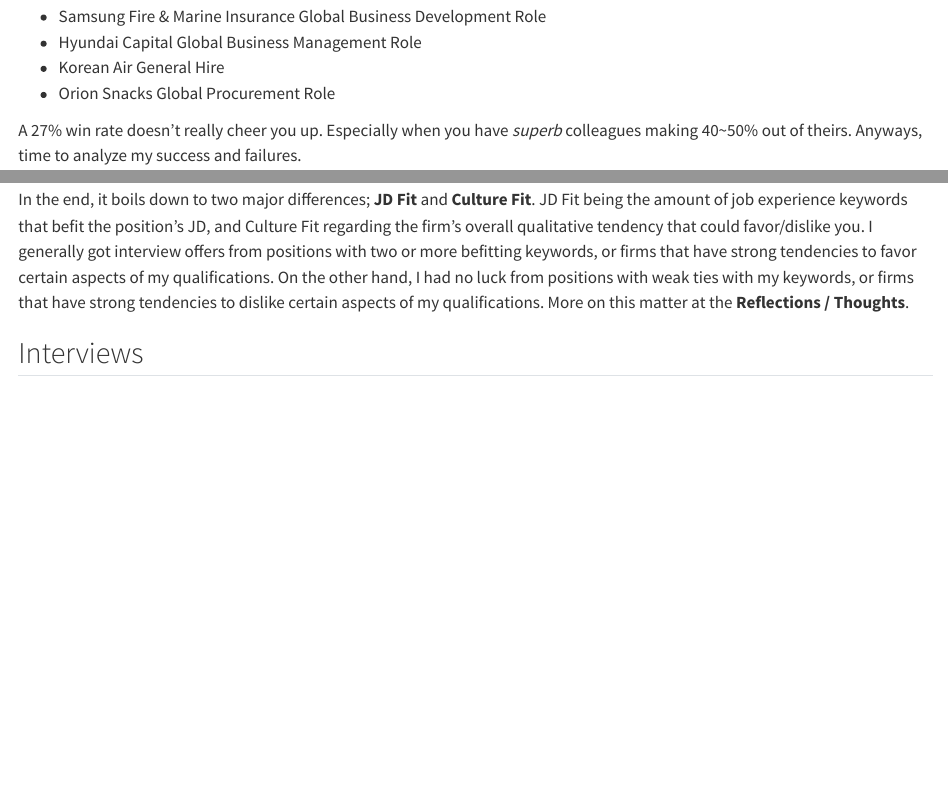
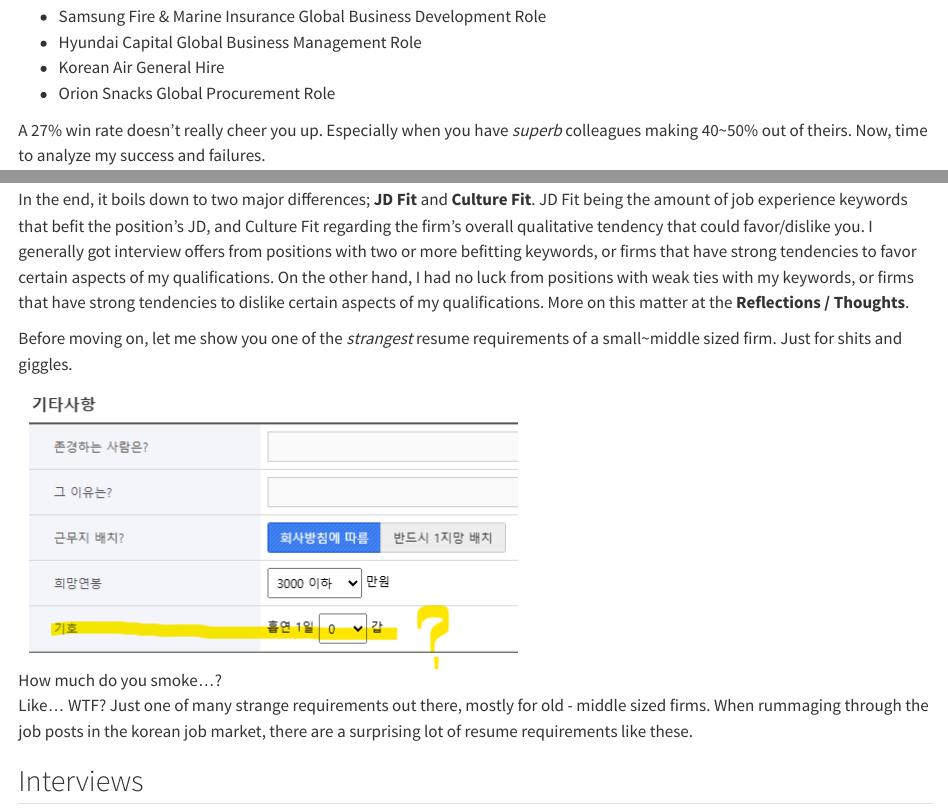
Before and after one commit to jesuspen-blog/jesuspen-blog.github.io, a Quarto document (posts/job-search/index.qmd): the page in a window 1100 px wide, from 900 px down, and a second part further down, joined at a grey line. Rendered offline with R 4.5, knitr and Pandoc in place of Quarto, with nearby package versions.

Commit message:
updating job search 1222

```diff
--- a/posts/job-search/index.qmd
+++ b/posts/job-search/index.qmd
@@ -34,7 +34,7 @@
   + Korean Air General Hire
   + Orion Snacks Global Procurement Role
 
-A 27% win rate doesn't really cheer you up. Especially when you have *superb*  colleagues making 40~50% out of theirs. Anyways, time to analyze my success and failures.
+A 27% win rate doesn't really cheer you up. Especially when you have *superb*  colleagues making 40~50% out of theirs. Now, time to analyze my success and failures.
 
 #### Success
 
@@ -60,6 +60,12 @@
 
 In the end, it boils down to two major differences; **JD Fit** and **Culture Fit**. JD Fit being the amount of job experience keywords that befit the position's JD, and Culture Fit regarding the firm's overall qualitative tendency that could favor/dislike you. I generally got interview offers from positions with two or more befitting keywords, or firms that have strong tendencies to favor certain aspects of my qualifications. On the other hand, I had no luck from positions with weak ties with my keywords, or firms that have strong tendencies to dislike certain aspects of my qualifications. More on this matter at the **Reflections / Thoughts**.
 
+Before moving on, let me show you one of the *strangest*  resume requirements of a small~middle sized firm. Just for shits and giggles.
+
+![How much do you smoke...?](HT_Smoke.png)
+
+Like... WTF? Just one of many strange requirements out there, mostly for old - middle sized firms. When rummaging through the job posts in the korean job market, there are a surprising lot of resume requirements like these.
+
 ## Interviews
 
 For my interviews...
```
Also changed, not shown: docs/search.json, posts/job-search/HT_Smoke.png (added), 4 other files.
